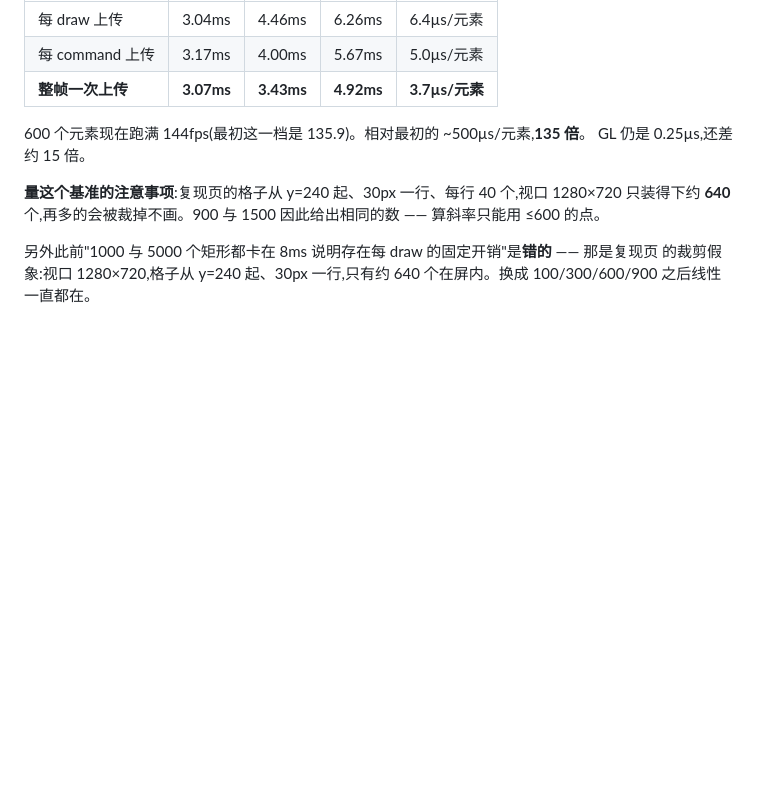
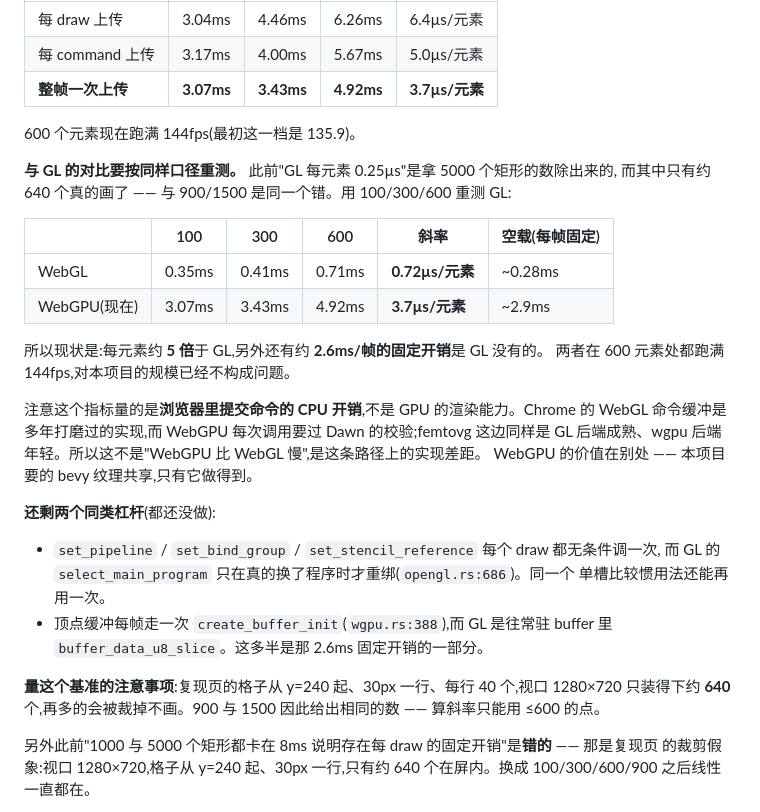
Before and after one commit to yebei199/osmosis, a Markdown page: docs/wasm/femtovg-wgpu-per-element-cost.md, the part around the change. Rendered like a GitHub page; blank space fills up the shorter version.

Commit message:
docs(wasm): remeasure the GL baseline on comparable points
The 0.25us per element attributed to GL came from dividing by 5000 rectangles
when only about 640 were drawn — the same clipping mistake. Measured at
100/300/600 the GL renderer costs 0.72us per element over a 0.28ms fixed cost.

So the wgpu path is about five times GL per element with 2.6ms a frame of
fixed overhead on top, not fifteen times. Both hold 144fps at 600 elements.

Names the two remaining levers of the same kind: redundant set_pipeline and
set_bind_group calls that GL guards against, and a vertex buffer recreated
every frame where GL uploads into a resident one.

```diff
--- a/docs/wasm/femtovg-wgpu-per-element-cost.md
+++ b/docs/wasm/femtovg-wgpu-per-element-cost.md
@@ -207,8 +207,31 @@ CPU 侧的 `Vec`(补齐到对齐槽距),录完一次性上传。上传发生在
 | 每 command 上传 | 3.17ms | 4.00ms | 5.67ms | 5.0µs/元素 |
 | **整帧一次上传** | **3.07ms** | **3.43ms** | **4.92ms** | **3.7µs/元素** |
 
-600 个元素现在跑满 144fps(最初这一档是 135.9)。相对最初的 ~500µs/元素,**135 倍**。
-GL 仍是 0.25µs,还差约 15 倍。
+600 个元素现在跑满 144fps(最初这一档是 135.9)。
+
+**与 GL 的对比要按同样口径重测。** 此前"GL 每元素 0.25µs"是拿 5000 个矩形的数除出来的,
+而其中只有约 640 个真的画了 —— 与 900/1500 是同一个错。用 100/300/600 重测 GL:
+
+| | 100 | 300 | 600 | 斜率 | 空载(每帧固定) |
+| --- | --- | --- | --- | --- | --- |
+| WebGL | 0.35ms | 0.41ms | 0.71ms | **0.72µs/元素** | ~0.28ms |
+| WebGPU(现在) | 3.07ms | 3.43ms | 4.92ms | **3.7µs/元素** | ~2.9ms |
+
+所以现状是:每元素约 **5 倍**于 GL,另外还有约 **2.6ms/帧的固定开销**是 GL 没有的。
+两者在 600 元素处都跑满 144fps,对本项目的规模已经不构成问题。
+
+注意这个指标量的是**浏览器里提交命令的 CPU 开销**,不是 GPU 的渲染能力。Chrome 的 WebGL
+命令缓冲是多年打磨过的实现,而 WebGPU 每次调用要过 Dawn 的校验;femtovg 这边同样是
+GL 后端成熟、wgpu 后端年轻。所以这不是"WebGPU 比 WebGL 慢",是这条路径上的实现差距。
+WebGPU 的价值在别处 —— 本项目要的 bevy 纹理共享,只有它做得到。
+
+**还剩两个同类杠杆**(都还没做):
+
+- `set_pipeline` / `set_bind_group` / `set_stencil_reference` 每个 draw 都无条件调一次,
+  而 GL 的 `select_main_program` 只在真的换了程序时才重绑(`opengl.rs:686`)。同一个
+  单槽比较惯用法还能再用一次。
+- 顶点缓冲每帧走一次 `create_buffer_init`(`wgpu.rs:388`),而 GL 是往常驻 buffer 里
+  `buffer_data_u8_slice`。这多半是那 2.6ms 固定开销的一部分。
 
 **量这个基准的注意事项**:复现页的格子从 y=240 起、30px 一行、每行 40 个,视口
 1280×720 只装得下约 **640** 个,再多的会被裁掉不画。900 与 1500 因此给出相同的数 ——
```
